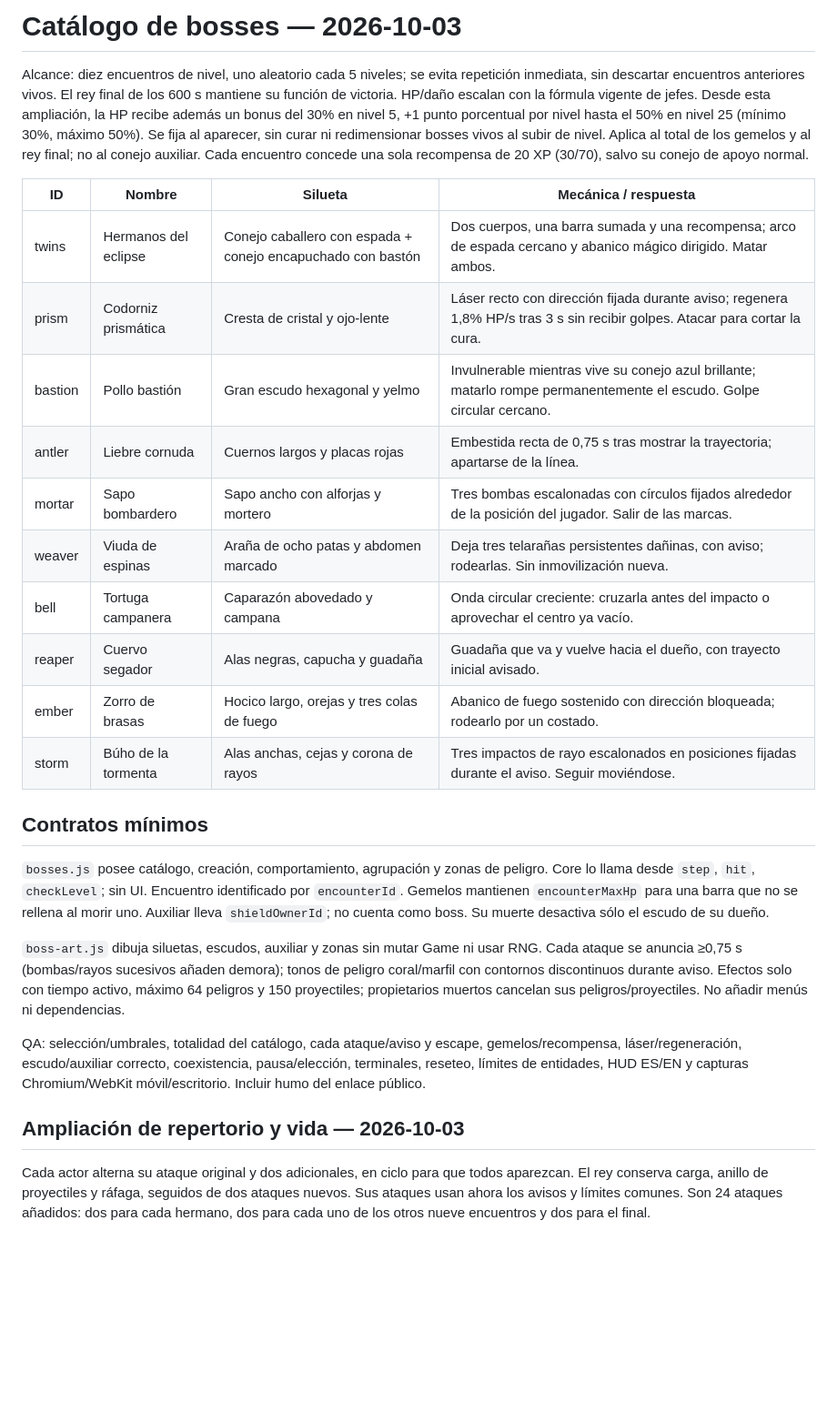
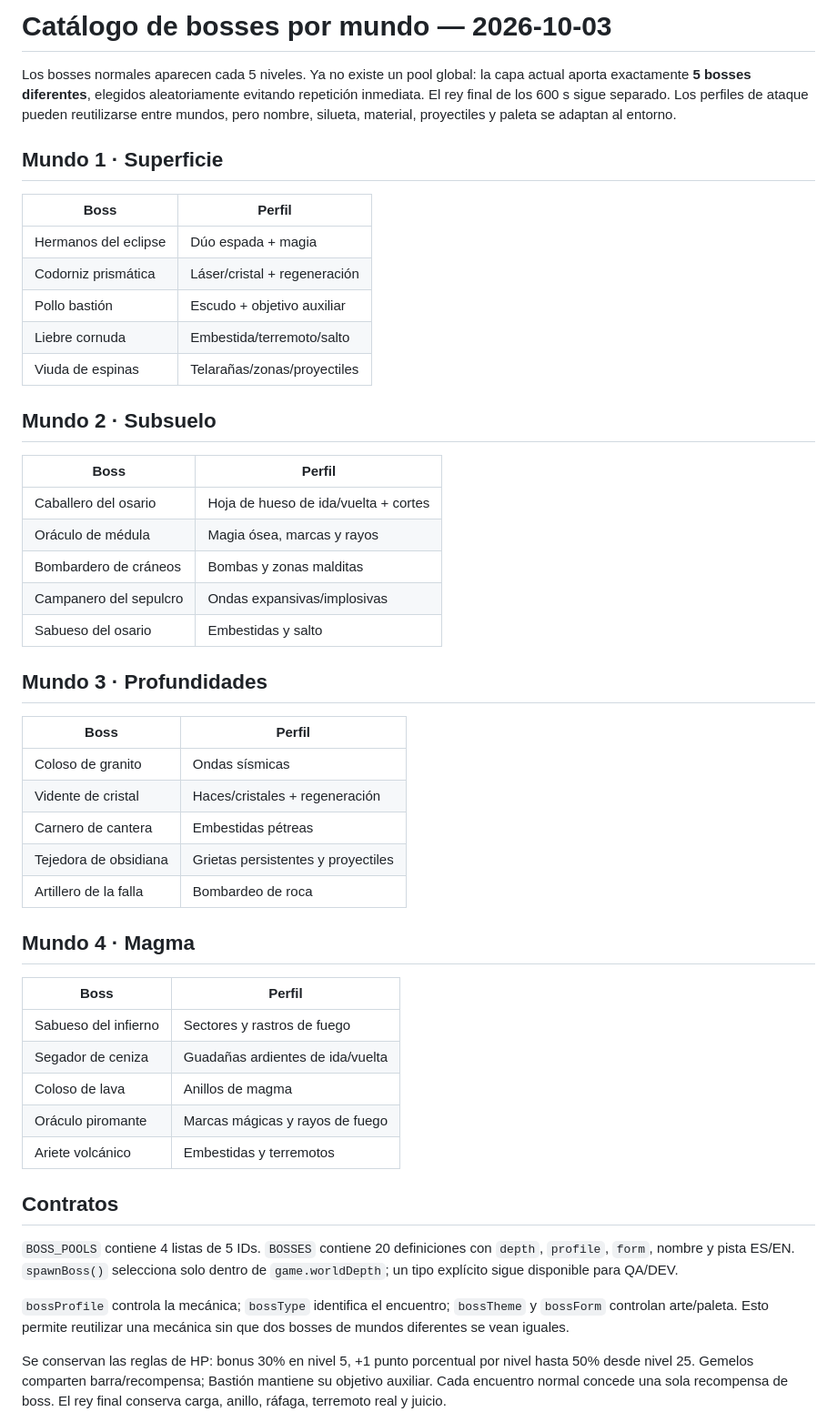
Before and after one commit to JoseOrtegaa/ai-web-games-automata, a Markdown page: huroner-survivor/docs/BOSSES.md, the part around one of its changes. Shown at 91% size. GitHub-like rendering; blank space fills up the shorter version.

Commit message:
docs(huroner): replace global boss catalog with world pools

```diff
--- a/huroner-survivor/docs/BOSSES.md
+++ b/huroner-survivor/docs/BOSSES.md
@@ -1,29 +1,47 @@
-# Catálogo de bosses — 2026-10-03
+# Catálogo de bosses por mundo — 2026-10-03
 
-Alcance: diez encuentros de nivel, uno aleatorio cada 5 niveles; se evita repetición inmediata, sin descartar encuentros anteriores vivos. El rey final de los 600 s mantiene su función de victoria. HP/daño escalan con la fórmula vigente de jefes. Desde esta ampliación, la HP recibe además un bonus del 30% en nivel 5, +1 punto porcentual por nivel hasta el 50% en nivel 25 (mínimo 30%, máximo 50%). Se fija al aparecer, sin curar ni redimensionar bosses vivos al subir de nivel. Aplica al total de los gemelos y al rey final; no al conejo auxiliar. Cada encuentro concede una sola recompensa de 20 XP (30/70), salvo su conejo de apoyo normal.
+Los bosses normales aparecen cada 5 niveles. Ya no existe un pool global: la capa actual aporta exactamente **5 bosses diferentes**, elegidos aleatoriamente evitando repetición inmediata. El rey final de los 600 s sigue separado. Los perfiles de ataque pueden reutilizarse entre mundos, pero nombre, silueta, material, proyectiles y paleta se adaptan al entorno.
 
-| ID | Nombre | Silueta | Mecánica / respuesta |
-| --- | --- | --- | --- |
-| twins | Hermanos del eclipse | Conejo caballero con espada + conejo encapuchado con bastón | Dos cuerpos, una barra sumada y una recompensa; arco de espada cercano y abanico mágico dirigido. Matar ambos. |
-| prism | Codorniz prismática | Cresta de cristal y ojo-lente | Láser recto con dirección fijada durante aviso; regenera 1,8% HP/s tras 3 s sin recibir golpes. Atacar para cortar la cura. |
-| bastion | Pollo bastión | Gran escudo hexagonal y yelmo | Invulnerable mientras vive su conejo azul brillante; matarlo rompe permanentemente el escudo. Golpe circular cercano. |
-| antler | Liebre cornuda | Cuernos largos y placas rojas | Embestida recta de 0,75 s tras mostrar la trayectoria; apartarse de la línea. |
-| mortar | Sapo bombardero | Sapo ancho con alforjas y mortero | Tres bombas escalonadas con círculos fijados alrededor de la posición del jugador. Salir de las marcas. |
-| weaver | Viuda de espinas | Araña de ocho patas y abdomen marcado | Deja tres telarañas persistentes dañinas, con aviso; rodearlas. Sin inmovilización nueva. |
-| bell | Tortuga campanera | Caparazón abovedado y campana | Onda circular creciente: cruzarla antes del impacto o aprovechar el centro ya vacío. |
-| reaper | Cuervo segador | Alas negras, capucha y guadaña | Guadaña que va y vuelve hacia el dueño, con trayecto inicial avisado. |
-| ember | Zorro de brasas | Hocico largo, orejas y tres colas de fuego | Abanico de fuego sostenido con dirección bloqueada; rodearlo por un costado. |
-| storm | Búho de la tormenta | Alas anchas, cejas y corona de rayos | Tres impactos de rayo escalonados en posiciones fijadas durante el aviso. Seguir moviéndose. |
+## Mundo 1 · Superficie
+| Boss | Perfil |
+| --- | --- |
+| Hermanos del eclipse | Dúo espada + magia |
+| Codorniz prismática | Láser/cristal + regeneración |
+| Pollo bastión | Escudo + objetivo auxiliar |
+| Liebre cornuda | Embestida/terremoto/salto |
+| Viuda de espinas | Telarañas/zonas/proyectiles |
 
-## Contratos mínimos
-`bosses.js` posee catálogo, creación, comportamiento, agrupación y zonas de peligro. Core lo llama desde `step`, `hit`, `checkLevel`; sin UI. Encuentro identificado por `encounterId`. Gemelos mantienen `encounterMaxHp` para una barra que no se rellena al morir uno. Auxiliar lleva `shieldOwnerId`; no cuenta como boss. Su muerte desactiva sólo el escudo de su dueño.
+## Mundo 2 · Subsuelo
+| Boss | Perfil |
+| --- | --- |
+| Caballero del osario | Hoja de hueso de ida/vuelta + cortes |
+| Oráculo de médula | Magia ósea, marcas y rayos |
+| Bombardero de cráneos | Bombas y zonas malditas |
+| Campanero del sepulcro | Ondas expansivas/implosivas |
+| Sabueso del osario | Embestidas y salto |
 
-`boss-art.js` dibuja siluetas, escudos, auxiliar y zonas sin mutar Game ni usar RNG. Cada ataque se anuncia ≥0,75 s (bombas/rayos sucesivos añaden demora); tonos de peligro coral/marfil con contornos discontinuos durante aviso. Efectos solo con tiempo activo, máximo 64 peligros y 150 proyectiles; propietarios muertos cancelan sus peligros/proyectiles. No añadir menús ni dependencias.
+## Mundo 3 · Profundidades
+| Boss | Perfil |
+| --- | --- |
+| Coloso de granito | Ondas sísmicas |
+| Vidente de cristal | Haces/cristales + regeneración |
+| Carnero de cantera | Embestidas pétreas |
+| Tejedora de obsidiana | Grietas persistentes y proyectiles |
+| Artillero de la falla | Bombardeo de roca |
 
-QA: selección/umbrales, totalidad del catálogo, cada ataque/aviso y escape, gemelos/recompensa, láser/regeneración, escudo/auxiliar correcto, coexistencia, pausa/elección, terminales, reseteo, límites de entidades, HUD ES/EN y capturas Chromium/WebKit móvil/escritorio. Incluir humo del enlace público.
+## Mundo 4 · Magma
+| Boss | Perfil |
+| --- | --- |
+| Sabueso del infierno | Sectores y rastros de fuego |
+| Segador de ceniza | Guadañas ardientes de ida/vuelta |
+| Coloso de lava | Anillos de magma |
+| Oráculo piromante | Marcas mágicas y rayos de fuego |
+| Ariete volcánico | Embestidas y terremotos |
 
+## Contratos
+`BOSS_POOLS` contiene 4 listas de 5 IDs. `BOSSES` contiene 20 definiciones con `depth`, `profile`, `form`, nombre y pista ES/EN. `spawnBoss()` selecciona solo dentro de `game.worldDepth`; un tipo explícito sigue disponible para QA/DEV.
 
-## Ampliación de repertorio y vida — 2026-10-03
+`bossProfile` controla la mecánica; `bossType` identifica el encuentro; `bossTheme` y `bossForm` controlan arte/paleta. Esto permite reutilizar una mecánica sin que dos bosses de mundos diferentes se vean iguales.
 
-Cada actor alterna su ataque original y dos adicionales, en ciclo para que todos aparezcan. El rey conserva carga, anillo de proyectiles y ráfaga, seguidos de dos ataques nuevos. Sus ataques usan ahora los avisos y límites comunes. Son 24 ataques añadidos: dos para cada hermano, dos para cada uno de los otros nueve encuentros y dos para el final.
+Se conservan las reglas de HP: bonus 30% en nivel 5, +1 punto porcentual por nivel hasta 50% desde nivel 25. Gemelos comparten barra/recompensa; Bastión mantiene su objetivo auxiliar. Cada encuentro normal concede una sola recompensa de boss. El rey final conserva carga, anillo, ráfaga, terremoto real y juicio.
 
```
Also changed, not shown: other parts of huroner-survivor/docs/BOSSES.md (+6 -15 lines).
